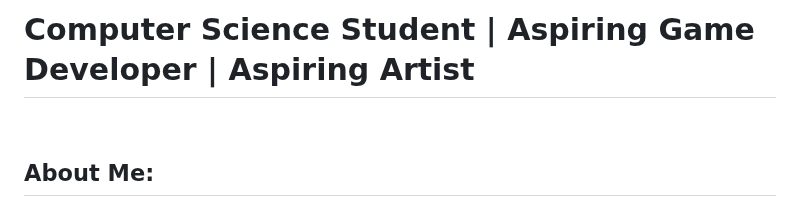
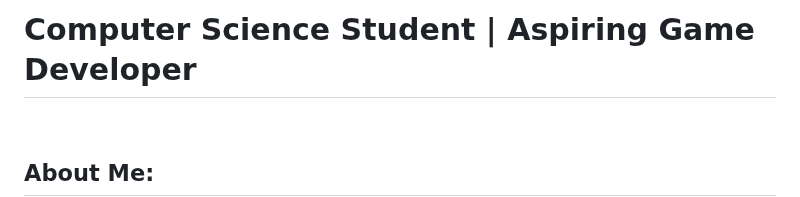
Before and after one commit to G-Raffiti/G-Raffiti, a Markdown page: README.md, the part around one of its changes. Rendered like a GitHub page.

```diff
--- a/README.md
+++ b/README.md
@@ -1,4 +1,4 @@
-<h1> Computer Science Student | Aspiring Game Developer | Aspiring Artist</h1>
+<h1> Computer Science Student | Aspiring Game Developer</h1>
 <br>
 <h2> About Me:</h2>
 <h3> Hello there! </h3>
```
Also changed, not shown: other parts of README.md (+1 -0 lines).
